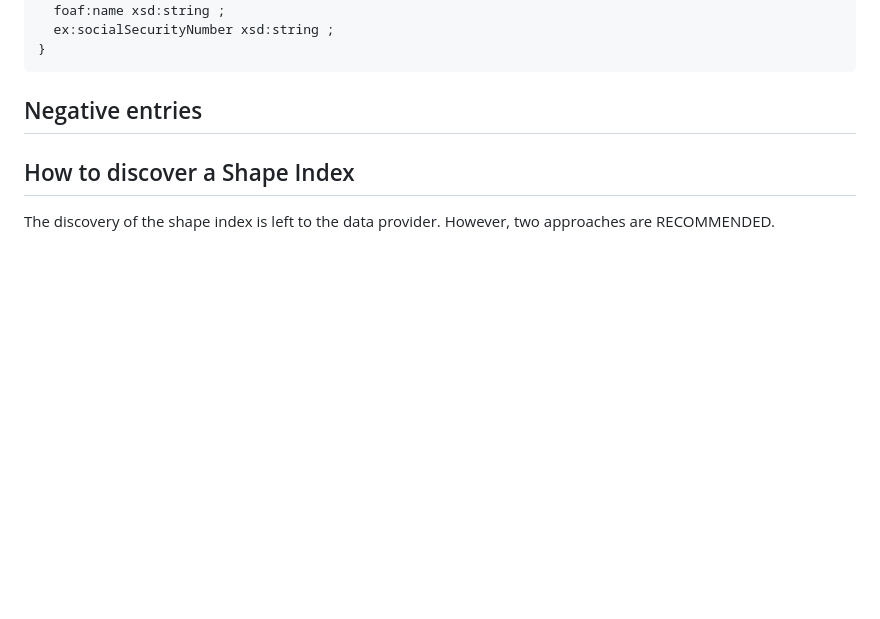
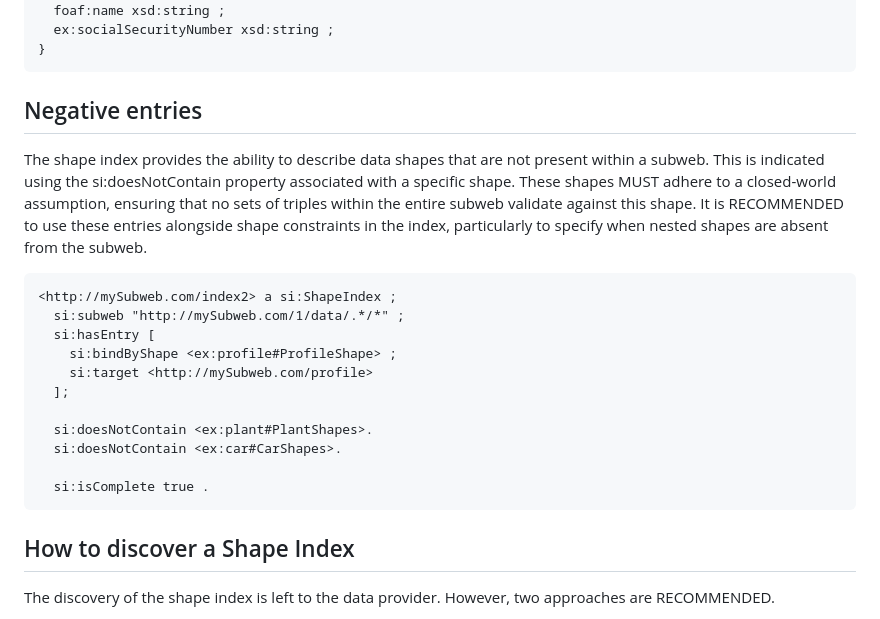
Before and after one commit to constraintAutomaton/shape-index-specification, a Markdown page: specification.md, the part around one of its changes. GitHub-like rendering; blank space fills up the shorter version.

Commit message:
negative entries defined

````diff
--- a/specification.md
+++ b/specification.md
@@ -106,6 +107,25 @@ ex:Citizen {
 
 ## Negative entries
 
+The shape index provides the ability to describe data shapes that are not present within a subweb.
+This is indicated using the si:doesNotContain property associated with a specific shape.
+These shapes MUST adhere to a closed-world assumption, ensuring that no sets of triples within the entire subweb validate against this shape.
+It is RECOMMENDED to use these entries alongside shape constraints in the index, particularly to specify when nested shapes are absent from the subweb.
+
+```turtle
+<http://mySubweb.com/index2> a si:ShapeIndex ;
+  si:subweb "http://mySubweb.com/1/data/.*/*" ;
+  si:hasEntry [
+    si:bindByShape <ex:profile#ProfileShape> ;
+    si:target <http://mySubweb.com/profile>
+  ];
+
+  si:doesNotContain <ex:plant#PlantShapes>.
+  si:doesNotContain <ex:car#CarShapes>.
+
+  si:isComplete true .
+```
+
 ## How to discover a Shape Index
 The discovery of the shape index is left to the data provider.
 However, two approaches are RECOMMENDED.
````
Also changed, not shown: other parts of specification.md (+1 -0 lines).
